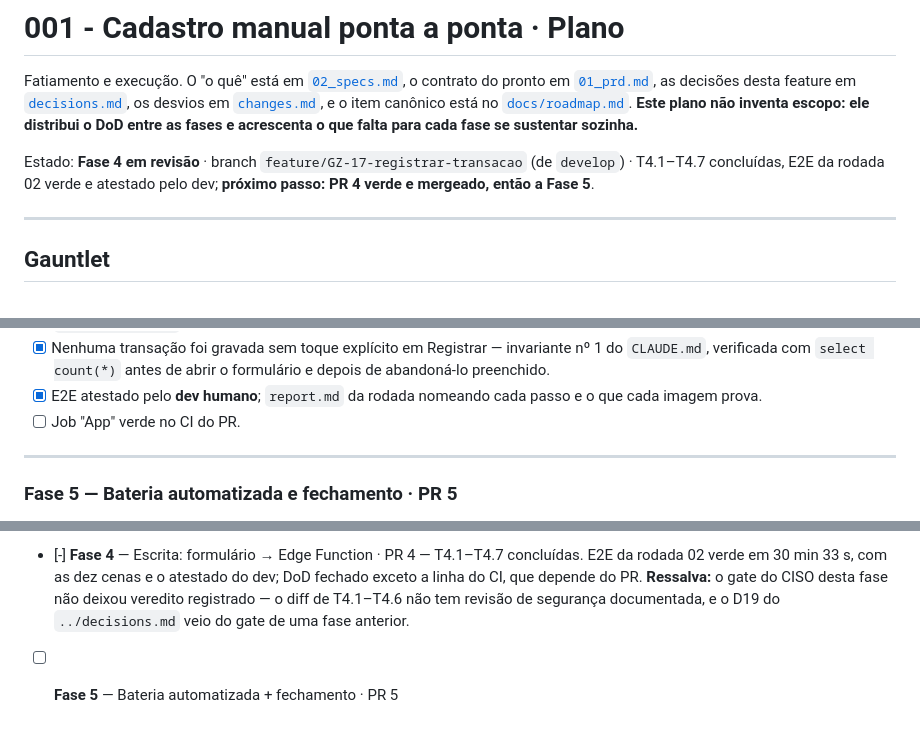
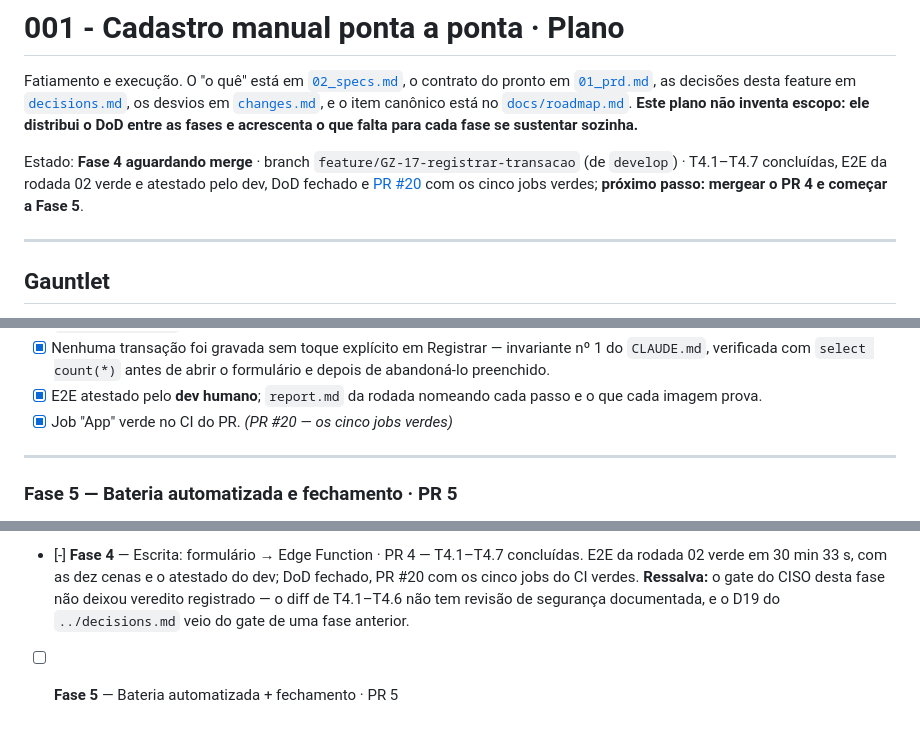
Before and after one commit to euclidesgc/ganza, a Markdown page: docs/001_cadastro_manual/03_plan.md, 3 parts joined by grey strips. Drawn GitHub-style.

Commit message:
docs(001): DoD da Fase 4 fechado com o CI do PR #20 verde
Co-Authored-By: Claude Opus 5 <noreply@anthropic.com>
Claude-Session: https://claude.ai/code/session_01TBDC5FDiYfdBVFVMshJYuq

```diff
--- a/docs/001_cadastro_manual/03_plan.md
+++ b/docs/001_cadastro_manual/03_plan.md
@@ -2,7 +2,7 @@
 
 Fatiamento e execução. O "o quê" está em [`02_specs.md`](02_specs.md), o contrato do pronto em [`01_prd.md`](01_prd.md), as decisões desta feature em [`decisions.md`](decisions.md), os desvios em [`changes.md`](changes.md), e o item canônico está no [`docs/roadmap.md`](../roadmap.md). **Este plano não inventa escopo: ele distribui o DoD entre as fases e acrescenta o que falta para cada fase se sustentar sozinha.**
 
-Estado: **Fase 4 em revisão** · branch `feature/GZ-17-registrar-transacao` (de `develop`) · T4.1–T4.7 concluídas, E2E da rodada 02 verde e atestado pelo dev; **próximo passo: PR 4 verde e mergeado, então a Fase 5**.
+Estado: **Fase 4 aguardando merge** · branch `feature/GZ-17-registrar-transacao` (de `develop`) · T4.1–T4.7 concluídas, E2E da rodada 02 verde e atestado pelo dev, DoD fechado e [PR #20](https://github.com/euclidesgc/ganza/pull/20) com os cinco jobs verdes; **próximo passo: mergear o PR 4 e começar a Fase 5**.
 
 ---
 
@@ -262,7 +262,7 @@ Consolidar; daqui em diante sequencial.
 - [x] `e2e/round_02/` — print do botão **Registrar** desabilitado durante o envio. Toque duplo não gera duas linhas: confirmado por `select count(*)` antes e depois.
 - [x] Nenhuma transação foi gravada sem toque explícito em Registrar — invariante nº 1 do `CLAUDE.md`, verificada com `select count(*)` antes de abrir o formulário e depois de abandoná-lo preenchido.
 - [x] E2E atestado pelo **dev humano**; `report.md` da rodada nomeando cada passo e o que cada imagem prova.
-- [ ] Job "App" verde no CI do PR.
+- [x] Job "App" verde no CI do PR. *(PR #20 — os cinco jobs verdes)*
 
 ---
 
@@ -344,7 +344,7 @@ Legenda: `[ ]` não iniciada · `[-]` em andamento · `[x]` mergeada em `develop
   harness Patrol local.
 - [-] **Fase 4** — Escrita: formulário → Edge Function · PR 4 — T4.1–T4.7
   concluídas. E2E da rodada 02 verde em 30 min 33 s, com as dez cenas e o
-  atestado do dev; DoD fechado exceto a linha do CI, que depende do PR.
+  atestado do dev; DoD fechado, PR #20 com os cinco jobs do CI verdes.
   **Ressalva:** o gate do CISO desta fase não deixou veredito registrado — o
   diff de T4.1–T4.6 não tem revisão de segurança documentada, e o D19 do
   `../decisions.md` veio do gate de uma fase anterior.
```
